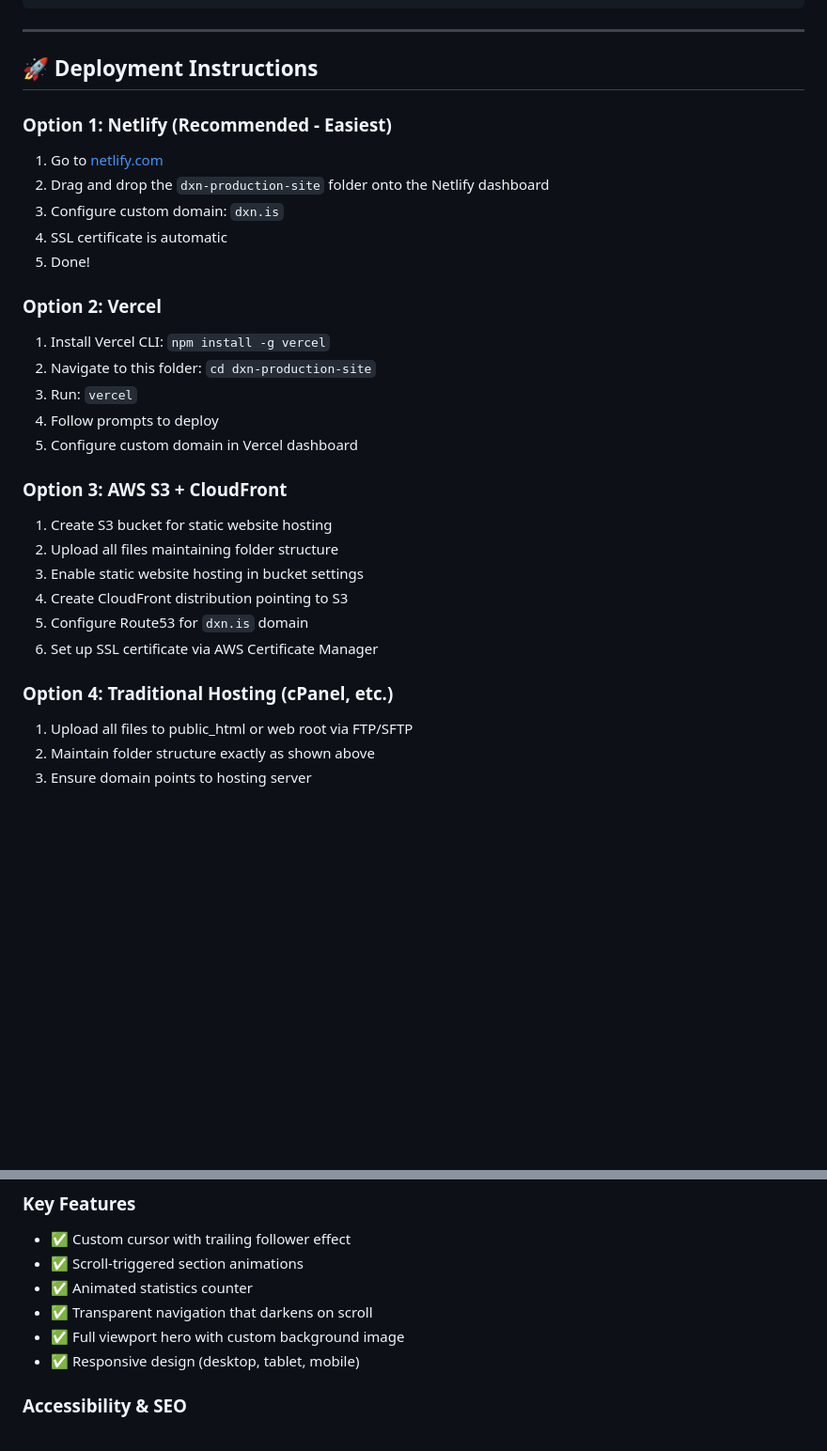
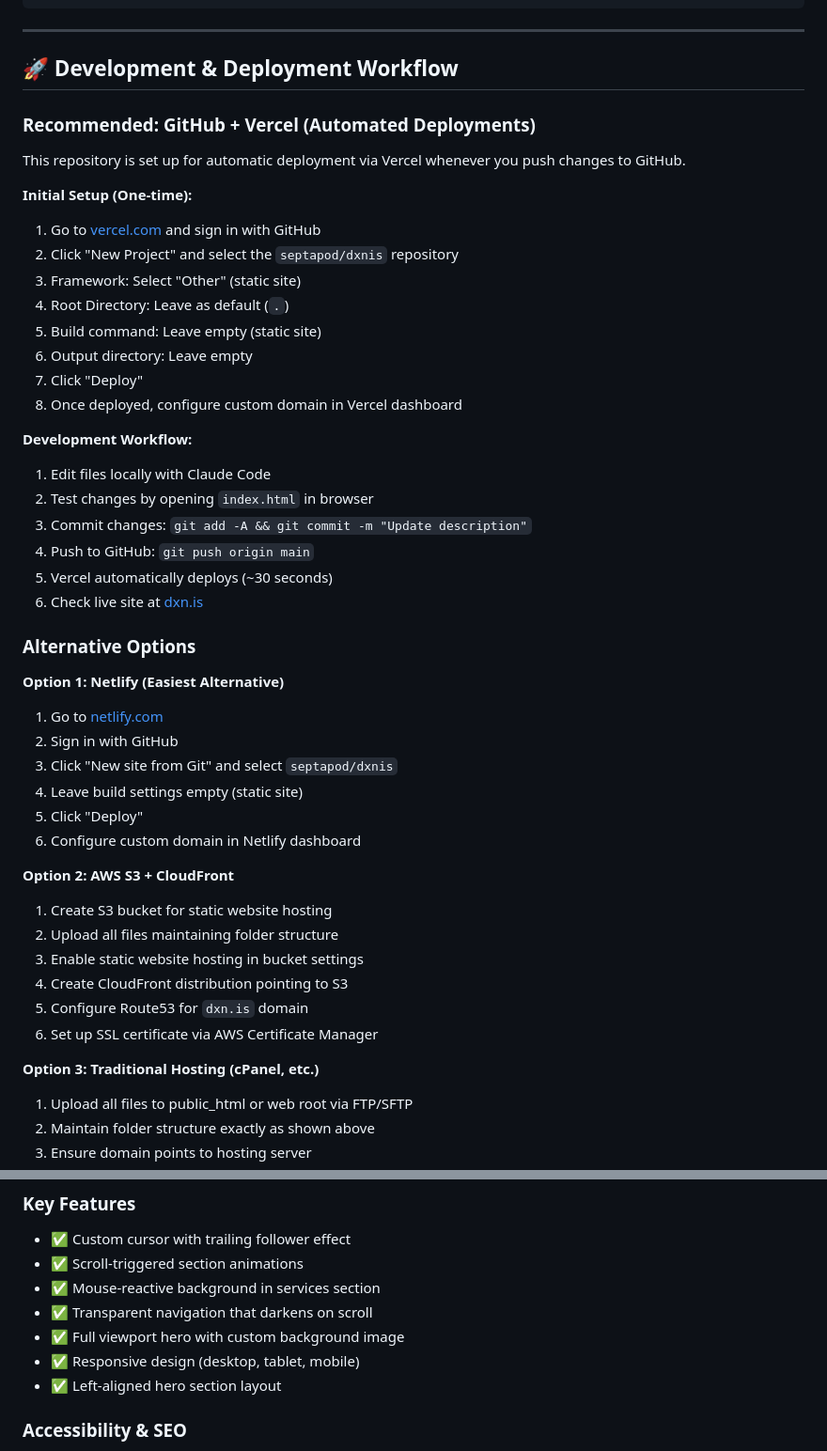
Before and after one commit to septapod/dxnis, a Markdown page: README.md, 2 parts joined by grey strips. Shown: that part at 94% size. Drawn GitHub-style; blank space fills up the shorter version.

Commit message:
Update README with GitHub + Vercel workflow and current feature list
- Add dedicated Development & Deployment Workflow section
- Document GitHub + Vercel automated deployment as recommended approach
- Include step-by-step setup instructions for Vercel
- Update feature list to reflect current implementation (removed counter, added mouse-reactive background)
- Keep alternative deployment options for reference

```diff
--- a/README.md
+++ b/README.md
@@ -19,25 +19,44 @@
 
 ---
 
-## 🚀 Deployment Instructions
+## 🚀 Development & Deployment Workflow
 
-### Option 1: Netlify (Recommended - Easiest)
+### Recommended: GitHub + Vercel (Automated Deployments)
+
+This repository is set up for automatic deployment via Vercel whenever you push changes to GitHub.
+
+**Initial Setup (One-time):**
+
+1. Go to [vercel.com](https://vercel.com) and sign in with GitHub
+2. Click "New Project" and select the `septapod/dxnis` repository
+3. Framework: Select "Other" (static site)
+4. Root Directory: Leave as default (`.`)
+5. Build command: Leave empty (static site)
+6. Output directory: Leave empty
+7. Click "Deploy"
+8. Once deployed, configure custom domain in Vercel dashboard
+
+**Development Workflow:**
+
+1. Edit files locally with Claude Code
+2. Test changes by opening `index.html` in browser
+3. Commit changes: `git add -A && git commit -m "Update description"`
+4. Push to GitHub: `git push origin main`
+5. Vercel automatically deploys (~30 seconds)
+6. Check live site at [dxn.is](https://dxn.is)
+
+### Alternative Options
+
+**Option 1: Netlify (Easiest Alternative)**
 
 1. Go to [netlify.com](https://netlify.com)
-2. Drag and drop the `dxn-production-site` folder onto the Netlify dashboard
-3. Configure custom domain: `dxn.is`
-4. SSL certificate is automatic
-5. Done!
+2. Sign in with GitHub
+3. Click "New site from Git" and select `septapod/dxnis`
+4. Leave build settings empty (static site)
+5. Click "Deploy"
+6. Configure custom domain in Netlify dashboard
 
-### Option 2: Vercel
-
-1. Install Vercel CLI: `npm install -g vercel`
-2. Navigate to this folder: `cd dxn-production-site`
-3. Run: `vercel`
-4. Follow prompts to deploy
-5. Configure custom domain in Vercel dashboard
-
-### Option 3: AWS S3 + CloudFront
+**Option 2: AWS S3 + CloudFront**
 
 1. Create S3 bucket for static website hosting
 2. Upload all files maintaining folder structure
@@ -46,7 +65,7 @@
 5. Configure Route53 for `dxn.is` domain
 6. Set up SSL certificate via AWS Certificate Manager
 
-### Option 4: Traditional Hosting (cPanel, etc.)
+**Option 3: Traditional Hosting (cPanel, etc.)**
 
 1. Upload all files to public_html or web root via FTP/SFTP
 2. Maintain folder structure exactly as shown above
@@ -66,10 +85,11 @@
 ### Key Features
 - ✅ Custom cursor with trailing follower effect
 - ✅ Scroll-triggered section animations
-- ✅ Animated statistics counter
+- ✅ Mouse-reactive background in services section
 - ✅ Transparent navigation that darkens on scroll
 - ✅ Full viewport hero with custom background image
 - ✅ Responsive design (desktop, tablet, mobile)
+- ✅ Left-aligned hero section layout
 
 ### Accessibility & SEO
 - ✅ WCAG 2.1 AA compliant
```
